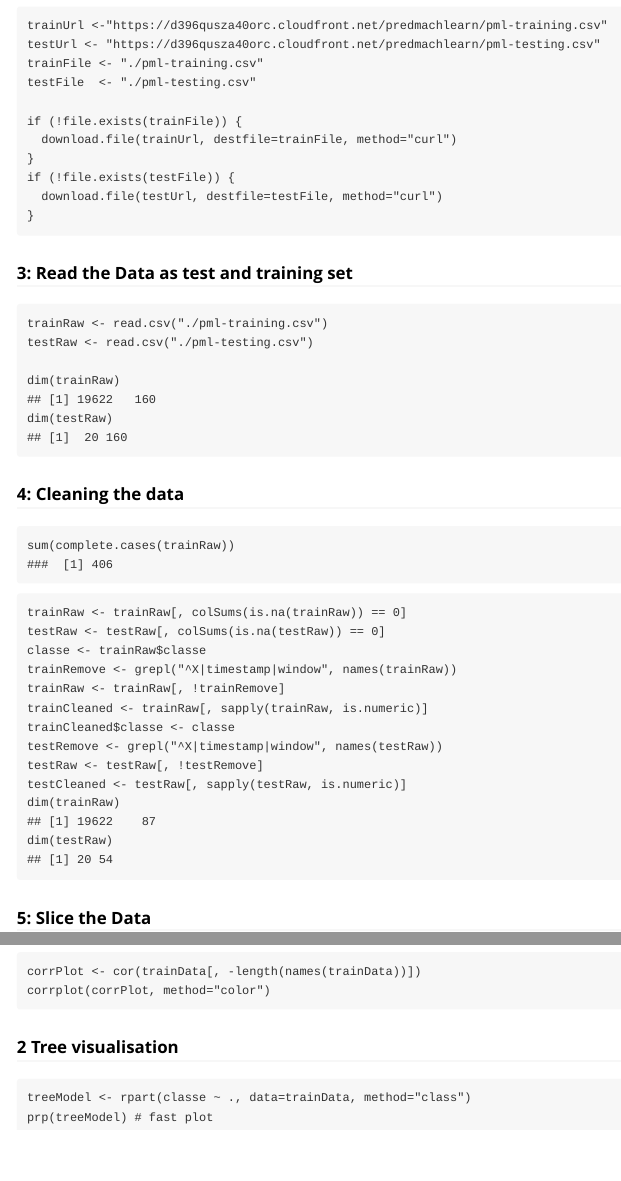
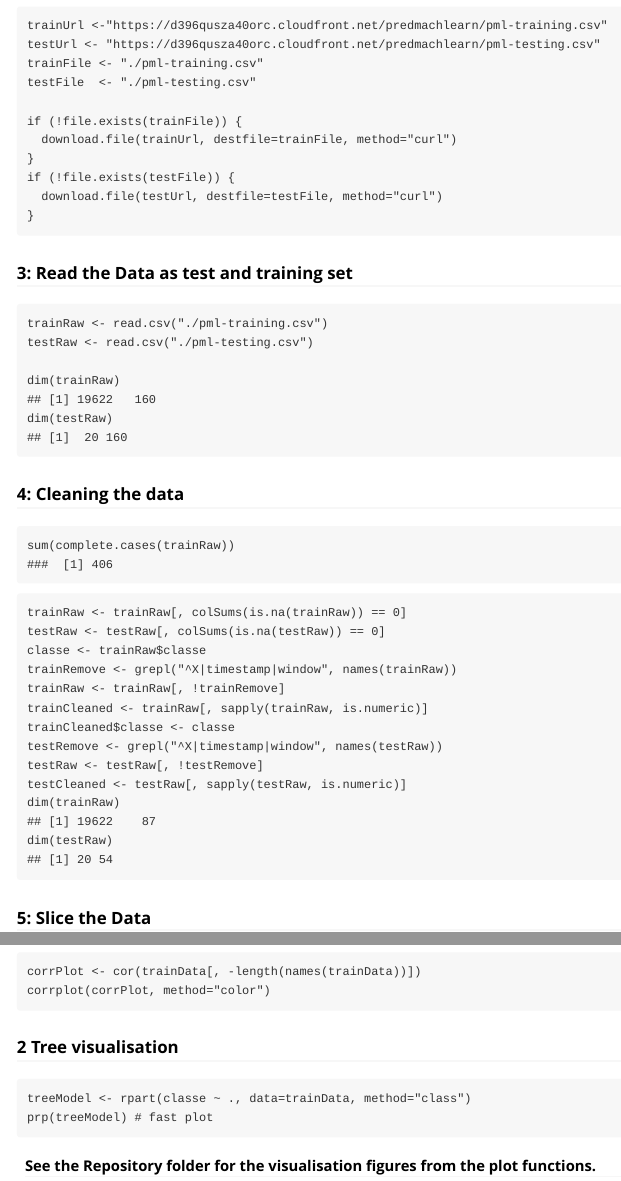
Before and after one commit to ckamat/PracticalMachineLearning, an R Markdown document (Report.Rmd): the page in a window 1100 px wide, from 490 px down, and a second part further down, joined at a grey line. The pictures show the output file Report.html that the author committed with the source, opened offline.

Commit message:
Added comment for plot images
Added a comment in the report to point to the image file in the
repository

````diff
--- a/Report.Rmd
+++ b/Report.Rmd
@@ -3,8 +3,8 @@ title: "Practical Machine Learning course  Project work"
 author: "Chetan Kamat"
 date: "26th July 2015`"
 output: rmarkdown::html_vignette
-vignette: >
-  %\VignetteIndexEntry{Vignette Title}
+Practical Machine Learning: >
+  %\VignetteIndexEntry{Practical Machine Learning}
   %\VignetteEngine{knitr::rmarkdown}
   \usepackage[utf8]{inputenc}
 ---
@@ -173,5 +174,5 @@ corrplot(corrPlot, method="color")
 ```
 treeModel <- rpart(classe ~ ., data=trainData, method="class")
 prp(treeModel) # fast plot
-
 ```
+#### See the Repository folder for the visualisation figures from the plot functions.
````
Also changed, not shown: Report.html, Report.Rmd (3 more changed lines).
